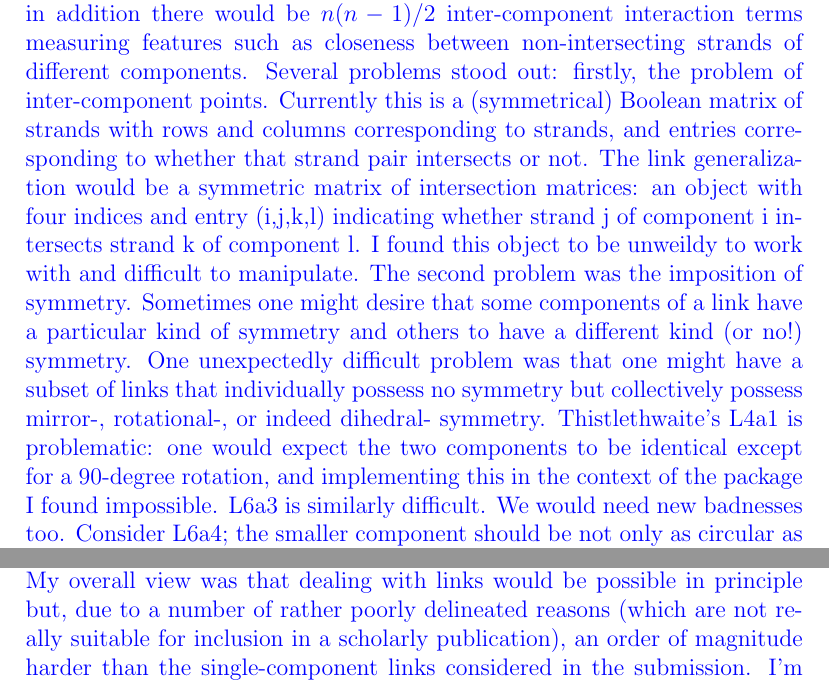
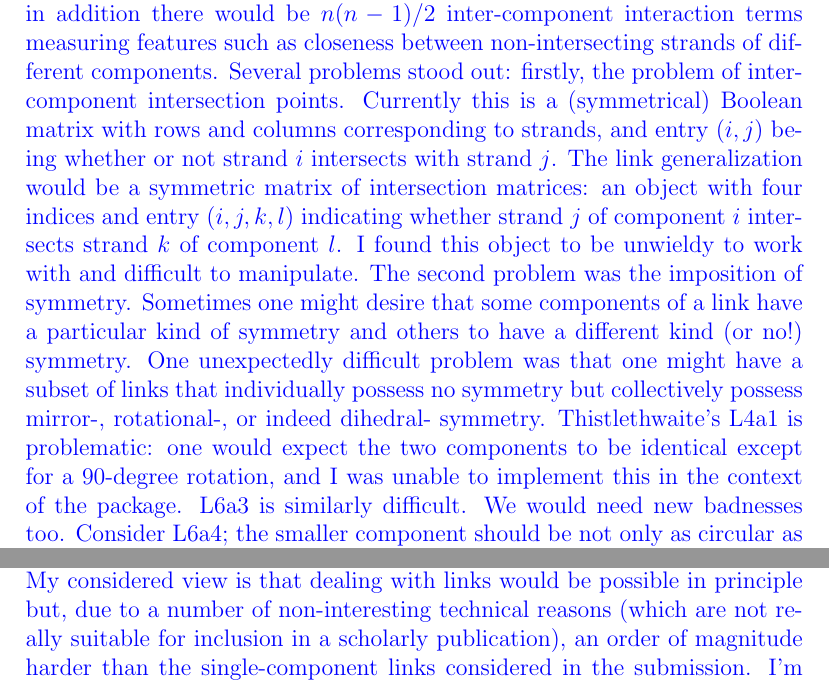
Before and after one commit to RobinHankin/knotR, a LaTeX document (inst/jma_rebuttal.tex): two parts of page 4 of 7, joined at a grey line, cut so that both start at the same text. Compiled offline with pdfLaTeX.

Commit message:
rewording and typos

```diff
--- a/inst/jma_rebuttal.tex
+++ b/inst/jma_rebuttal.tex
@@ -181,33 +181,34 @@ as one can let the program go around more than one single closed loop.
   $n(n-1)/2$ inter-component interaction terms measuring features such
   as closeness between non-intersecting strands of different
   components.  Several problems stood out: firstly, the problem of
-  inter-component points.  Currently this is a (symmetrical) Boolean
-  matrix of strands with rows and columns corresponding to strands,
-  and entries corresponding to whether that strand pair intersects or
-  not.  The link generalization would be a symmetric matrix of
-  intersection matrices: an object with four indices and entry
-  (i,j,k,l) indicating whether strand j of component i intersects
-  strand k of component l.  I found this object to be unweildy to work
-  with and difficult to manipulate.  The second problem was the
-  imposition of symmetry.  Sometimes one might desire that some
-  components of a link have a particular kind of symmetry and others
-  to have a different kind (or no!) symmetry.  One unexpectedly
-  difficult problem was that one might have a subset of links that
-  individually possess no symmetry but collectively possess mirror-,
-  rotational-, or indeed dihedral- symmetry.  Thistlethwaite's L4a1 is
-  problematic: one would expect the two components to be identical
-  except for a 90-degree rotation, and implementing this in the
-  context of the package I found impossible. L6a3 is similarly
-  difficult.  We would need new badnesses too.  Consider L6a4; the
-  smaller component should be not only as circular as possible (?),
-  but also one might desire the overall length to be smaller than that
-  of the other component.\\ My overall view was that dealing with
-  links would be possible in principle but, due to a number of rather
-  poorly delineated reasons (which are not really suitable for
-  inclusion in a scholarly publication), an order of magnitude harder
-  than the single-component links considered in the submission.  I'm
-  not saying it's impossible, but just very difficult and, for me,
-  firmly in the category of ``further work''.  I hope that's OK.}
+  inter-component intersection points.  Currently this is a
+  (symmetrical) Boolean matrix with rows and columns corresponding to
+  strands, and entry $(i,j)$ being whether or not strand $i$
+  intersects with strand $j$.  The link generalization would be a
+  symmetric matrix of intersection matrices: an object with four
+  indices and entry $(i,j,k,l)$ indicating whether strand $j$ of
+  component $i$ intersects strand $k$ of component $l$.  I found this
+  object to be unwieldy to work with and difficult to manipulate.  The
+  second problem was the imposition of symmetry.  Sometimes one might
+  desire that some components of a link have a particular kind of
+  symmetry and others to have a different kind (or no!) symmetry.  One
+  unexpectedly difficult problem was that one might have a subset of
+  links that individually possess no symmetry but collectively possess
+  mirror-, rotational-, or indeed dihedral- symmetry.
+  Thistlethwaite's L4a1 is problematic: one would expect the two
+  components to be identical except for a 90-degree rotation, and I
+  was unable to implement this in the context of the package. L6a3 is
+  similarly difficult.  We would need new badnesses too.  Consider
+  L6a4; the smaller component should be not only as circular as
+  possible (?), but also one might desire the overall length to be
+  smaller than that of the other component.\\ My considered view is
+  that dealing with links would be possible in principle but, due to a
+  number of non-interesting technical reasons (which are not really
+  suitable for inclusion in a scholarly publication), an order of
+  magnitude harder than the single-component links considered in the
+  submission.  I'm not saying it's impossible, but just very difficult
+  and, for me, firmly in the category of ``further work''.  I hope
+  that's OK.}
 
 Fig. 10: Why is the absence of mirror symmetry pointed out here?
 
```
